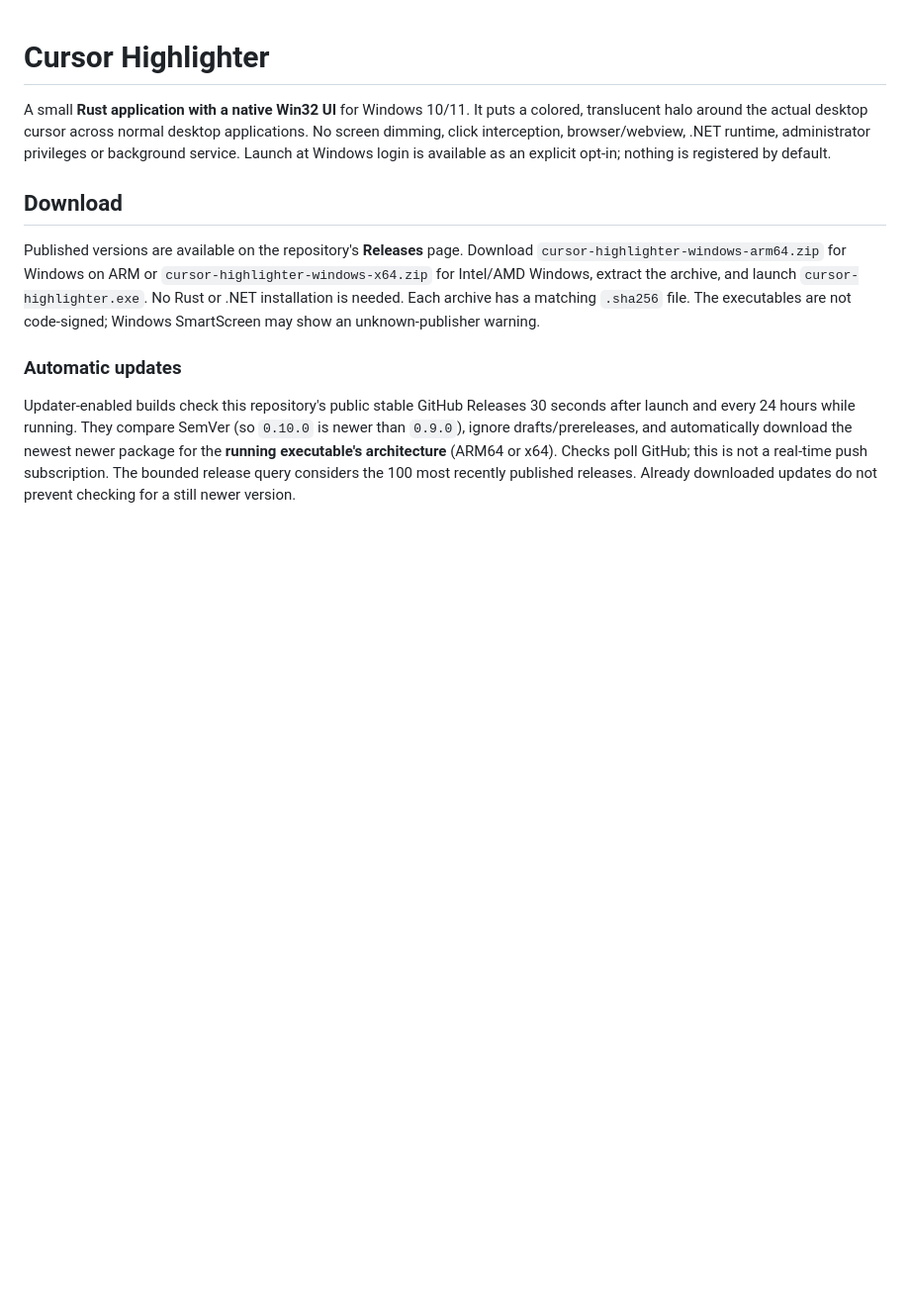
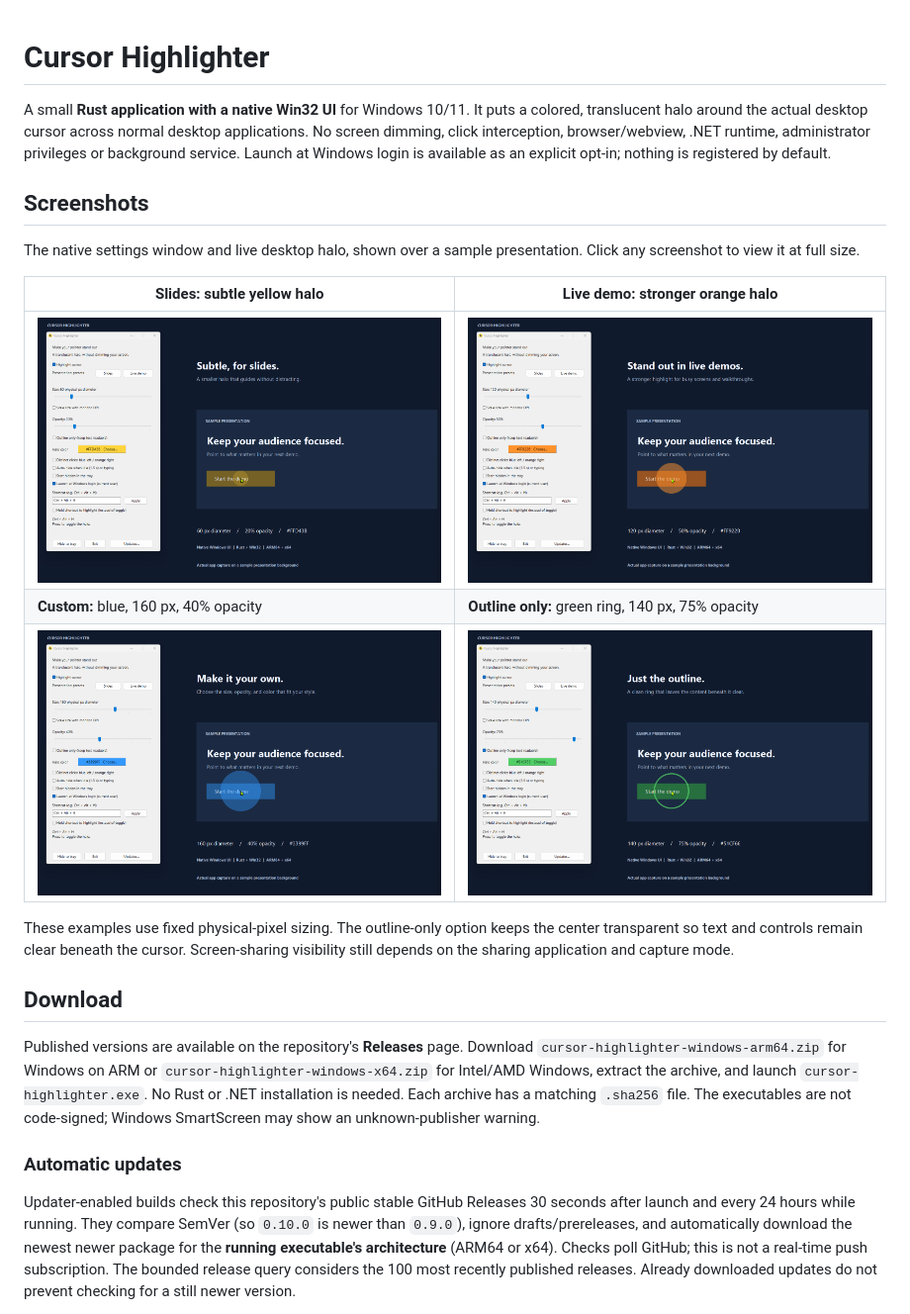
Before and after one commit to qbq-hh-sebastian-meyer/cursor-highlighter, a Markdown page: README.md, the part around the change. Shown at 99% size. Drawn GitHub-style; pictures changed too: docs/screenshots/custom-blue.png (added), docs/screenshots/live-demo-orange.png (added), docs/screenshots/outline-green.png (added); blank space fills up the shorter version.

Commit message:
Add screenshot gallery with filled and outline halo demos
Co-authored-by: Copilot App <223556219+Copilot@users.noreply.github.com>

```diff
--- a/README.md
+++ b/README.md
@@ -5,6 +5,21 @@ colored, translucent halo around the actual desktop cursor across normal desktop
 applications. No screen dimming, click interception, browser/webview, .NET runtime,
 administrator privileges or background service. Launch at Windows login is
 available as an explicit opt-in; nothing is registered by default.
+
+## Screenshots
+
+The native settings window and live desktop halo, shown over a sample presentation.
+Click any screenshot to view it at full size.
+
+| Slides: subtle yellow halo | Live demo: stronger orange halo |
+| --- | --- |
+| [![Settings and yellow cursor halo: 60 px diameter, 20% opacity](docs/screenshots/slides-yellow.png)](docs/screenshots/slides-yellow.png) | [![Settings and orange cursor halo: 120 px diameter, 50% opacity](docs/screenshots/live-demo-orange.png)](docs/screenshots/live-demo-orange.png) |
+| **Custom:** blue, 160 px, 40% opacity | **Outline only:** green ring, 140 px, 75% opacity |
+| [![Custom blue halo with adjustable size, opacity, and color](docs/screenshots/custom-blue.png)](docs/screenshots/custom-blue.png) | [![Outline-only green halo leaving the text beneath the cursor unobscured](docs/screenshots/outline-green.png)](docs/screenshots/outline-green.png) |
+
+These examples use fixed physical-pixel sizing. The outline-only option keeps
+the center transparent so text and controls remain clear beneath the cursor.
+Screen-sharing visibility still depends on the sharing application and capture mode.
 
 ## Download
 
```
